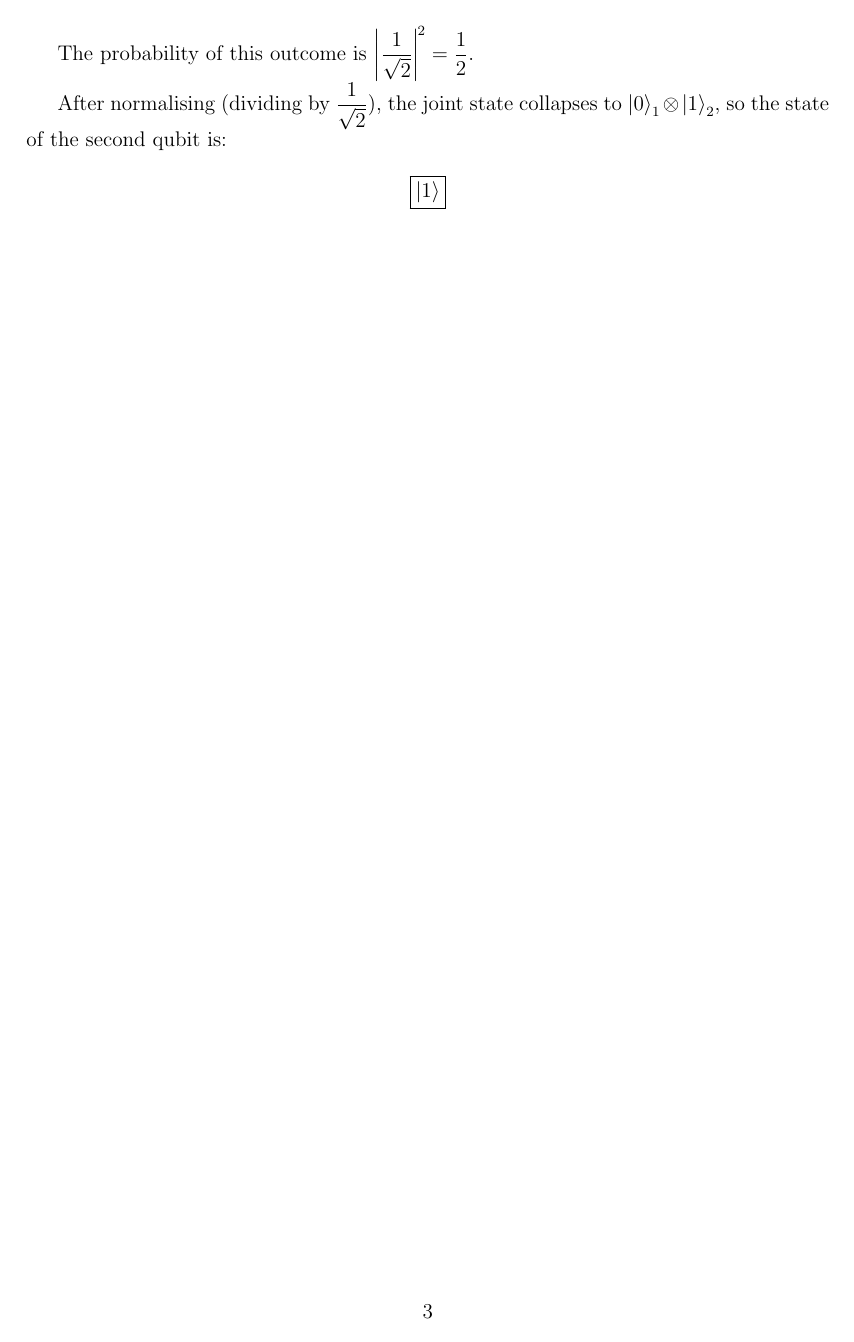
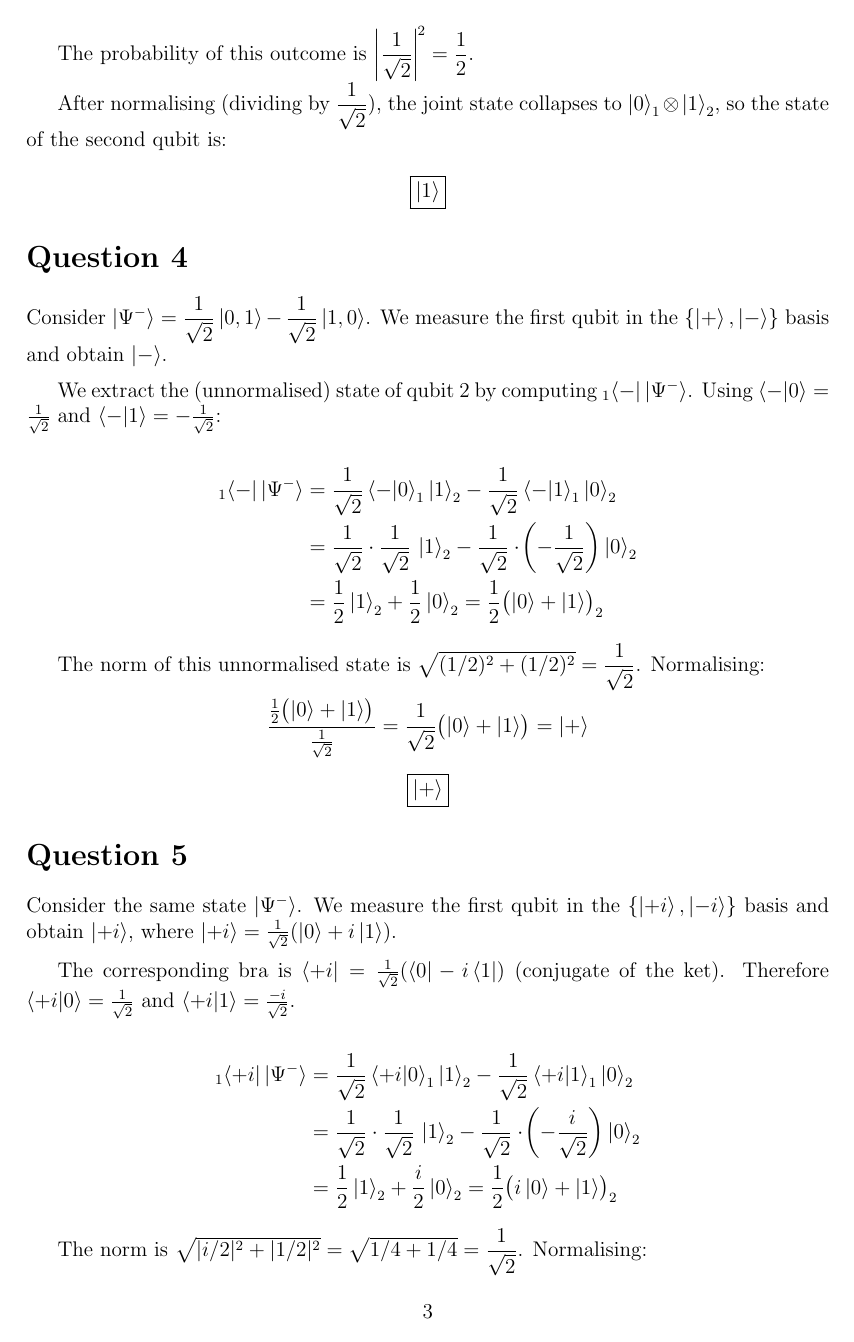
Before and after one commit to redkyo017/sussex_learning, a LaTeX problem sheet (module_1_foundation_of_quantum_computing/assignment_1/assignment_1.tex): page 3 of 3 before the commit and page 3 of 4 after it. Compiled offline with pdfLaTeX.

Commit message:
feat: add Q4-Q7 solutions to assignment 1

```diff
--- a/module_1_foundation_of_quantum_computing/assignment_1/assignment_1.tex
+++ b/module_1_foundation_of_quantum_computing/assignment_1/assignment_1.tex
@@ -127,3 +127,59 @@ $\ket{0}_1\otimes\ket{1}_2$, so the state of the second qubit is:
   \boxed{\ket{1}}
 \]
 
+% ---------------------------------------------------------------
+\section*{Question 4}
+
+Consider $\ket{\Psi^-}=\dfrac{1}{\sqrt{2}}\ket{0,1}-\dfrac{1}{\sqrt{2}}\ket{1,0}$.
+We measure the first qubit in the $\{\ket{+},\ket{-}\}$ basis and obtain $\ket{-}$.
+
+\medskip
+We extract the (unnormalised) state of qubit 2 by computing
+${}_{1}\!\bra{-}\ket{\Psi^-}$.
+Using $\braket{-|0}=\tfrac{1}{\sqrt{2}}$ and $\braket{-|1}=-\tfrac{1}{\sqrt{2}}$:
+
+\begin{align*}
+{}_{1}\!\bra{-}\ket{\Psi^-}
+  &= \frac{1}{\sqrt{2}}\braket{-|0}_1\ket{1}_2
+   - \frac{1}{\sqrt{2}}\braket{-|1}_1\ket{0}_2 \\
+  &= \frac{1}{\sqrt{2}}\cdot\frac{1}{\sqrt{2}}\,\ket{1}_2
+   - \frac{1}{\sqrt{2}}\cdot\!\left(-\frac{1}{\sqrt{2}}\right)\ket{0}_2 \\
+  &= \frac{1}{2}\ket{1}_2 + \frac{1}{2}\ket{0}_2
+   = \frac{1}{2}\bigl(\ket{0}+\ket{1}\bigr)_2
+\end{align*}
+
+The norm of this unnormalised state is
+$\sqrt{(1/2)^2+(1/2)^2}=\dfrac{1}{\sqrt{2}}$.
+Normalising:
+
+\[
+  \frac{\tfrac{1}{2}\bigl(\ket{0}+\ket{1}\bigr)}{\tfrac{1}{\sqrt{2}}}
+  = \frac{1}{\sqrt{2}}\bigl(\ket{0}+\ket{1}\bigr)
+  = \ket{+}
+\]
+
+\[
+  \boxed{\ket{+}}
+\]
+
+% ---------------------------------------------------------------
+\section*{Question 5}
+
+Consider the same state $\ket{\Psi^-}$. We measure the first qubit in the
+$\{\ket{+i},\ket{-i}\}$ basis and obtain $\ket{+i}$, where
+$\ket{+i}=\tfrac{1}{\sqrt{2}}(\ket{0}+i\ket{1})$.
+
+\medskip
+The corresponding bra is $\bra{+i}=\tfrac{1}{\sqrt{2}}(\bra{0}-i\bra{1})$
+(conjugate of the ket). Therefore
+$\braket{+i|0}=\tfrac{1}{\sqrt{2}}$ and $\braket{+i|1}=\tfrac{-i}{\sqrt{2}}$.
+
+\begin{align*}
+{}_{1}\!\bra{+i}\ket{\Psi^-}
+  &= \frac{1}{\sqrt{2}}\braket{+i|0}_1\ket{1}_2
+   - \frac{1}{\sqrt{2}}\braket{+i|1}_1\ket{0}_2 \\
+  &= \frac{1}{\sqrt{2}}\cdot\frac{1}{\sqrt{2}}\,\ket{1}_2
+   - \frac{1}{\sqrt{2}}\cdot\!\left(-\frac{i}{\sqrt{2}}\right)\ket{0}_2 \\
+  &= \frac{1}{2}\ket{1}_2 + \frac{i}{2}\ket{0}_2
+   = \frac{1}{2}\bigl(i\ket{0}+\ket{1}\bigr)_2
+\end{align*}
```
Also changed, not shown: module_1_foundation_of_quantum_computing/assignment_1/assignment_1.tex (87 more changed lines).
